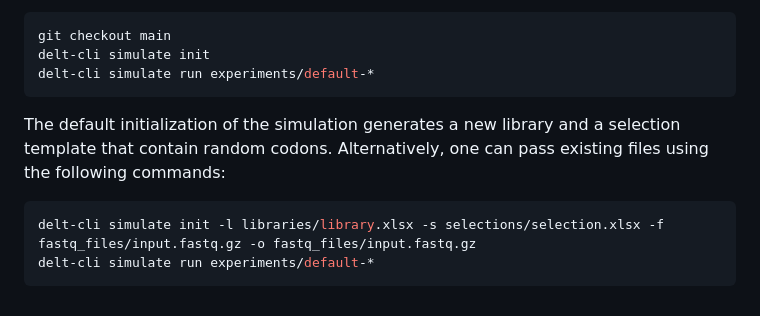
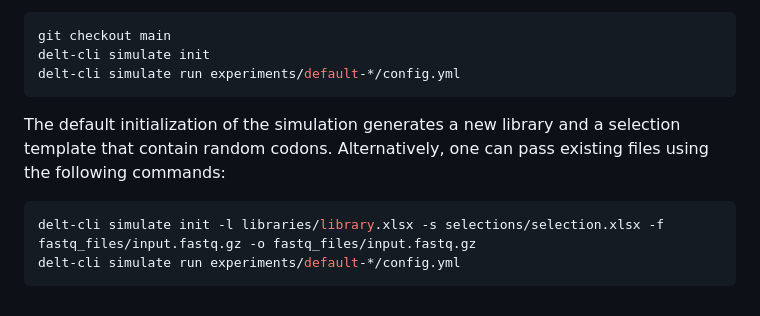
Before and after one commit to DELTechnology/delt-core, a Markdown page: README.md, the part around the change. Drawn GitHub-style.

````diff
--- a/README.md
+++ b/README.md
@@ -138,11 +138,11 @@ If there are no library, selection, or FASTQ files available, one can generate t
 ```bash
 git checkout main
 delt-cli simulate init
-delt-cli simulate run experiments/default-*
+delt-cli simulate run experiments/default-*/config.yml
 ```
 
 The default initialization of the simulation generates a new library and a selection template that contain random codons. Alternatively, one can pass existing files using the following commands:
 ```bash
 delt-cli simulate init -l libraries/library.xlsx -s selections/selection.xlsx -f fastq_files/input.fastq.gz -o fastq_files/input.fastq.gz
-delt-cli simulate run experiments/default-*
+delt-cli simulate run experiments/default-*/config.yml
 ```
````
